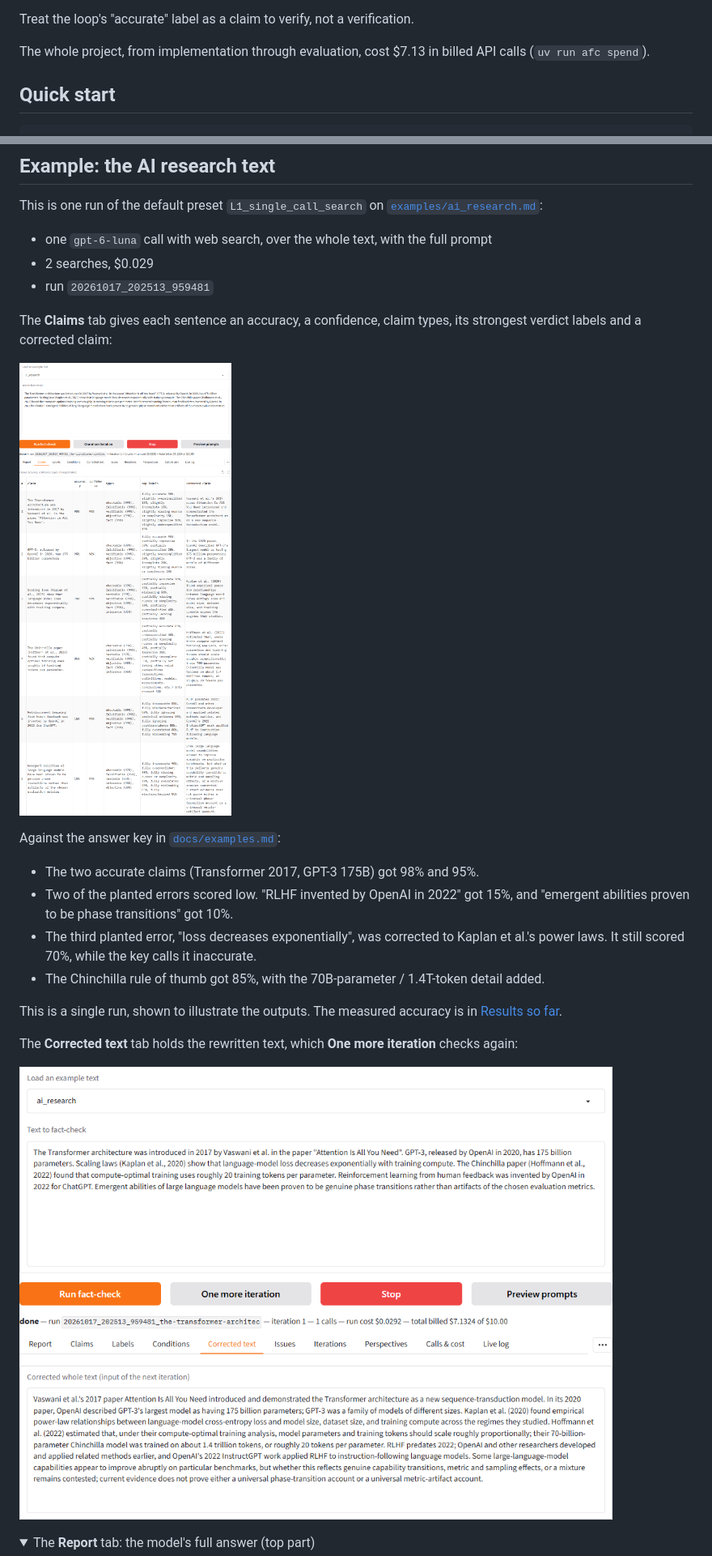
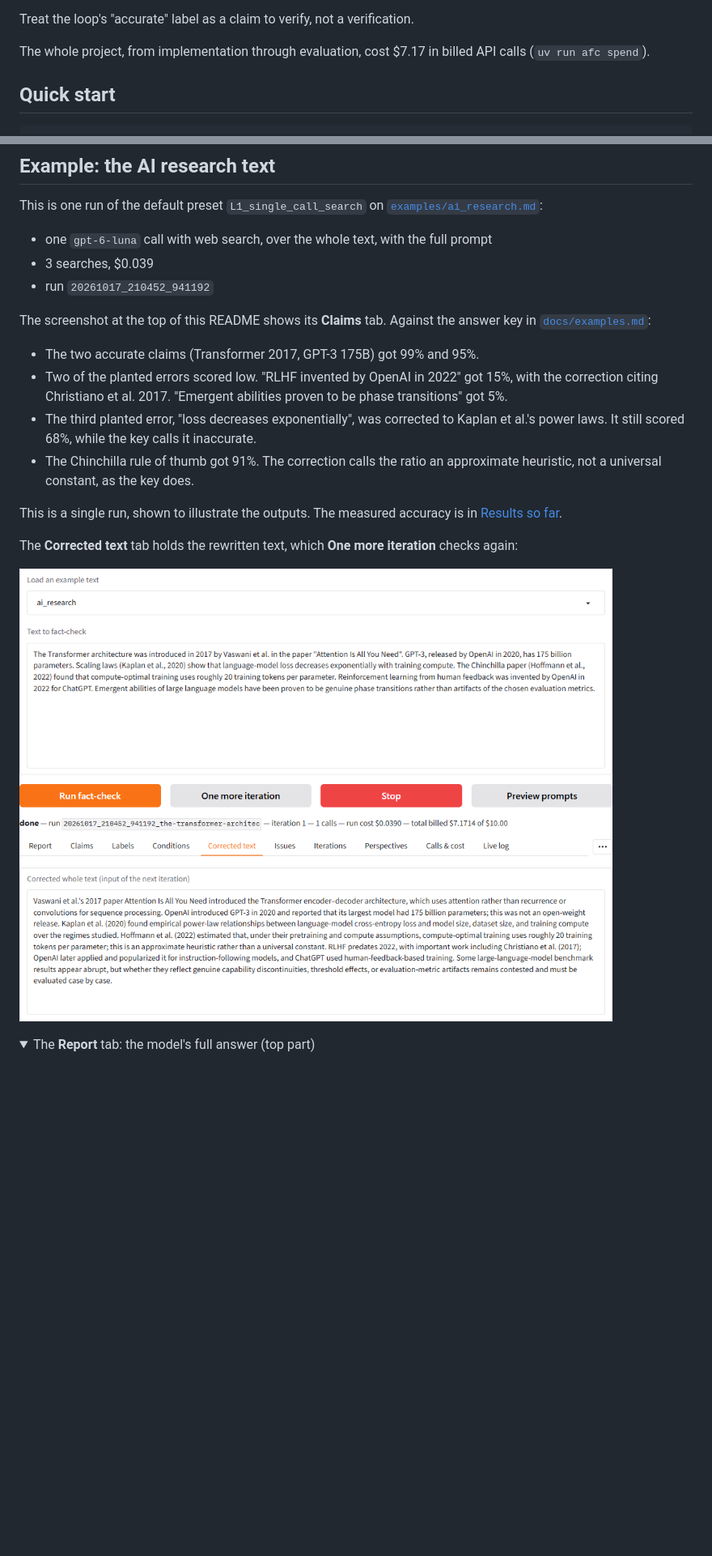
Before and after one commit to BurnyCoder/auto-but-actually-fact-checker-evaluator, a Markdown page: README.md, 2 parts joined by grey strips. Shown at 81% size. Drawn GitHub-style; pictures changed too: docs/images/example_claims.png (deleted), docs/images/example_corrected.png; folded sections open; blank space fills up the shorter version.

Commit message:
docs(readme): first image is the fullscreen app after a run, Claims output and settings together
- take_screenshots.py: 1920x1080 window; app.png is the whole page after the run with the Claims tab open and
  its empty border trimmed (Pillow ImageChops); the separate Claims crop is dropped
- README: new top caption; Example section numbers from the new run (20261017_210452_941192)
- billed total updated to the ledger value ($7.17)

```diff
--- a/README.md
+++ b/README.md
@@ -103,7 +104,7 @@ web search, looping on 100 claims and judged against the gold evidence:
 
 Treat the loop's "accurate" label as a claim to verify, not a verification.
 
-The whole project, from implementation through evaluation, cost $7.13 in billed API calls (`uv run afc spend`).
+The whole project, from implementation through evaluation, cost $7.17 in billed API calls (`uv run afc spend`).
 
 ## Quick start
 
@@ -134,21 +135,18 @@ uv run afc bench --systems configs/bench/baseline.json configs/bench/full_single
 This is one run of the default preset `L1_single_call_search` on
 [`examples/ai_research.md`](examples/ai_research.md):
 - one `gpt-6-luna` call with web search, over the whole text, with the full prompt
-- 2 searches, $0.029
-- run `20261017_202513_959481`
+- 3 searches, $0.039
+- run `20261017_210452_941192`
 
-The **Claims** tab gives each sentence an accuracy, a confidence, claim types, its strongest verdict labels and a
-corrected claim:
-
-![Claims tab after the run: six claims with accuracy, confidence, types, top labels and corrected claims](docs/images/example_claims.png)
-
-Against the answer key in [`docs/examples.md`](docs/examples.md):
-- The two accurate claims (Transformer 2017, GPT-3 175B) got 98% and 95%.
-- Two of the planted errors scored low. "RLHF invented by OpenAI in 2022" got 15%, and "emergent abilities proven
-  to be phase transitions" got 10%.
+The screenshot at the top of this README shows its **Claims** tab. Against the answer key in
+[`docs/examples.md`](docs/examples.md):
+- The two accurate claims (Transformer 2017, GPT-3 175B) got 99% and 95%.
+- Two of the planted errors scored low. "RLHF invented by OpenAI in 2022" got 15%, with the correction citing
+  Christiano et al. 2017. "Emergent abilities proven to be phase transitions" got 5%.
 - The third planted error, "loss decreases exponentially", was corrected to Kaplan et al.'s power laws. It still
-  scored 70%, while the key calls it inaccurate.
-- The Chinchilla rule of thumb got 85%, with the 70B-parameter / 1.4T-token detail added.
+  scored 68%, while the key calls it inaccurate.
+- The Chinchilla rule of thumb got 91%. The correction calls the ratio an approximate heuristic, not a universal
+  constant, as the key does.
 
 This is a single run, shown to illustrate the outputs. The measured accuracy is in [Results so far](#results-so-far).
 
```
Also changed, not shown: other parts of README.md (+5 -4 lines), reports/all_experiments.md (+1 -1 lines), docs/images/app.png, docs/images/example_report.png, 1 other file.
